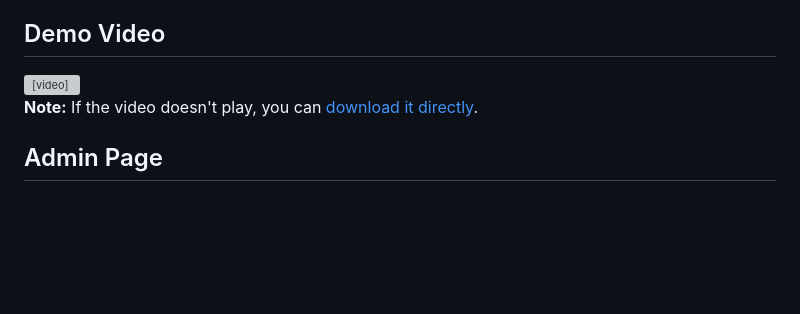
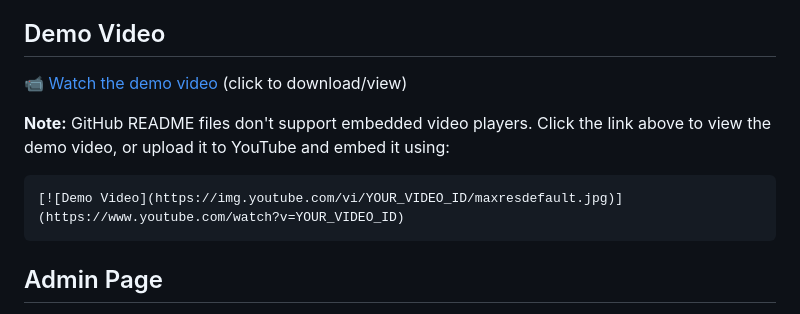
Before and after one commit to djholty/Clinical-Anesthesia-RAG, a Markdown page: README.md, the part around the change. Rendered like a GitHub page; blank space fills up the shorter version; grey boxes are pictures that could not be loaded.

Commit message:
Update video section - GitHub doesn't support HTML video tags in README

````diff
--- a/README.md
+++ b/README.md
@@ -3,12 +3,13 @@ An AI assistant for anesthesia knoweldge using retrieval-augmented generation an
 
 ## Demo Video
 
-<video width="800" controls>
-  <source src="docs/videos/demo-video.mov" type="video/quicktime">
-  Your browser does not support the video tag.
-</video>
+📹 [Watch the demo video](docs/videos/demo-video.mov) (click to download/view)
 
-**Note:** If the video doesn't play, you can [download it directly](docs/videos/demo-video.mov).
+**Note:** GitHub README files don't support embedded video players. Click the link above to view the demo video, or upload it to YouTube and embed it using:
+
+```markdown
+[![Demo Video](https://img.youtube.com/vi/YOUR_VIDEO_ID/maxresdefault.jpg)](https://www.youtube.com/watch?v=YOUR_VIDEO_ID)
+```
 
 ## Admin Page
 
````
